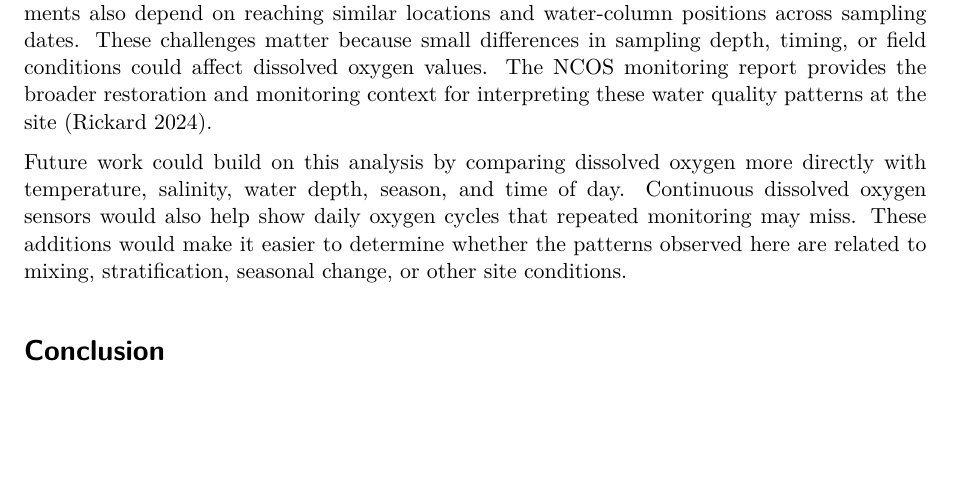
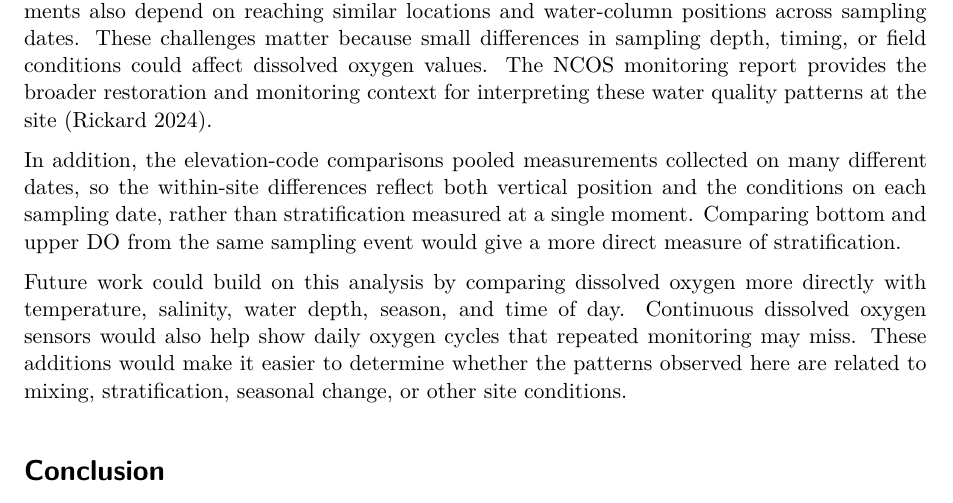
Before and after one commit to shucanzhao/ENVS-193DD-Final_Project, a Quarto document (code/final_paper.qmd): part of page 6 of 9, cut so that both start at the same text, the shorter picture padded with empty space. Rendered offline with R 4.5, knitr and Pandoc in place of Quarto, then LaTeX, with nearby package versions.

Commit message:
add a discussion paragraph

```diff
--- a/code/final_paper.qmd
+++ b/code/final_paper.qmd
@@ -133,6 +133,8 @@ One limitation of this analysis is that the dataset used repeated monitoring obs
 
 Collecting dissolved oxygen data in a restored wetland also has practical challenges. Wetland conditions can change with water level, weather, vegetation, mud, and site access. Measurements also depend on reaching similar locations and water-column positions across sampling dates. These challenges matter because small differences in sampling depth, timing, or field conditions could affect dissolved oxygen values. The NCOS monitoring report provides the broader restoration and monitoring context for interpreting these water quality patterns at the site [@rickard2024].
 
+In addition, the elevation-code comparisons pooled measurements collected on many different dates, so the within-site differences reflect both vertical position and the conditions on each sampling date, rather than stratification measured at a single moment. Comparing bottom and upper DO from the same sampling event would give a more direct measure of stratification.
+
 Future work could build on this analysis by comparing dissolved oxygen more directly with temperature, salinity, water depth, season, and time of day. Continuous dissolved oxygen sensors would also help show daily oxygen cycles that repeated monitoring may miss. These additions would make it easier to determine whether the patterns observed here are related to mixing, stratification, seasonal change, or other site conditions.
 
 # Conclusion
```
Also changed, not shown: 1 other file.
